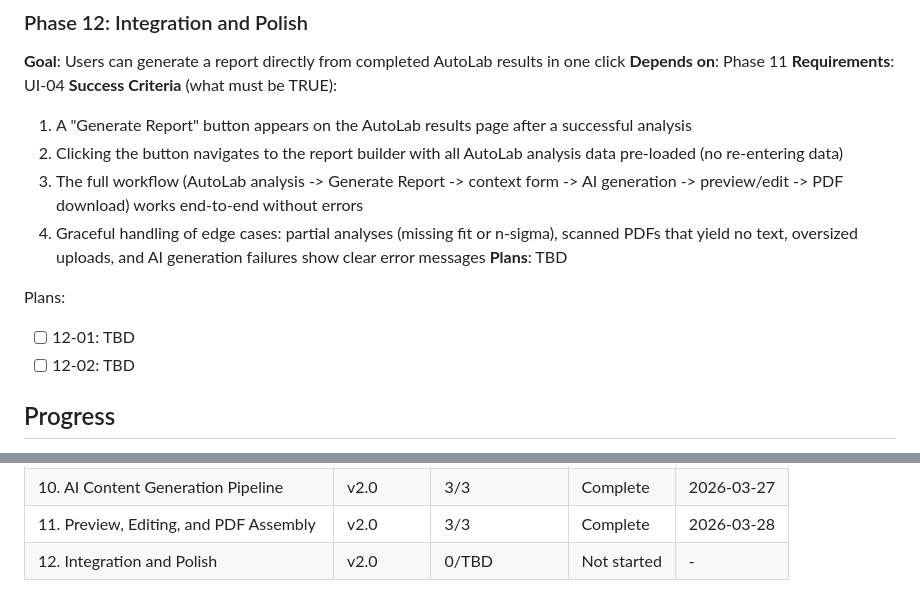
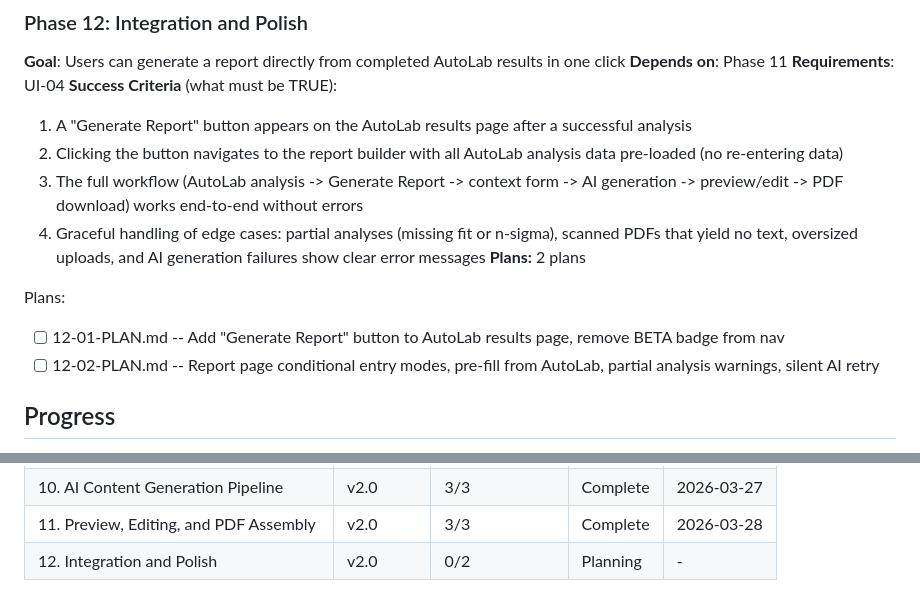
Before and after one commit to tauly420/antigravity-tau, a Markdown page: .planning/ROADMAP.md, 2 parts joined by grey strips. Rendered like a GitHub page.

Commit message:
docs(12): create phase plan

```diff
--- a/.planning/ROADMAP.md
+++ b/.planning/ROADMAP.md
@@ -147,11 +147,11 @@ Plans:
   2. Clicking the button navigates to the report builder with all AutoLab analysis data pre-loaded (no re-entering data)
   3. The full workflow (AutoLab analysis -> Generate Report -> context form -> AI generation -> preview/edit -> PDF download) works end-to-end without errors
   4. Graceful handling of edge cases: partial analyses (missing fit or n-sigma), scanned PDFs that yield no text, oversized uploads, and AI generation failures show clear error messages
-**Plans**: TBD
+**Plans:** 2 plans
 
 Plans:
-- [ ] 12-01: TBD
-- [ ] 12-02: TBD
+- [ ] 12-01-PLAN.md -- Add "Generate Report" button to AutoLab results page, remove BETA badge from nav
+- [ ] 12-02-PLAN.md -- Report page conditional entry modes, pre-fill from AutoLab, partial analysis warnings, silent AI retry
 
 ## Progress
 
@@ -168,4 +168,4 @@ Note: Phase 11 depends on both Phase 8 and Phase 10.
 | 9. Report Data Contract and File Parsing | v2.0 | 0/2 | Planning | - |
 | 10. AI Content Generation Pipeline | v2.0 | 3/3 | Complete    | 2026-03-27 |
 | 11. Preview, Editing, and PDF Assembly | v2.0 | 3/3 | Complete   | 2026-03-28 |
-| 12. Integration and Polish | v2.0 | 0/TBD | Not started | - |
+| 12. Integration and Polish | v2.0 | 0/2 | Planning | - |
```
Also changed, not shown: 2 other files.
